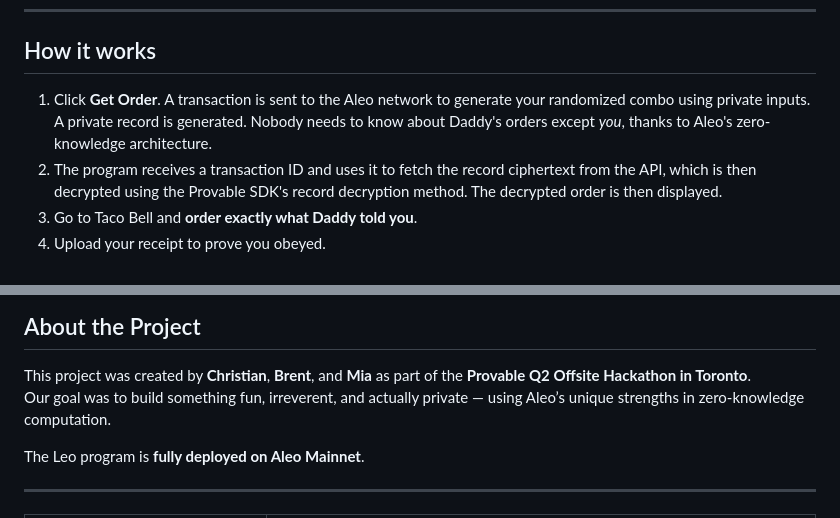
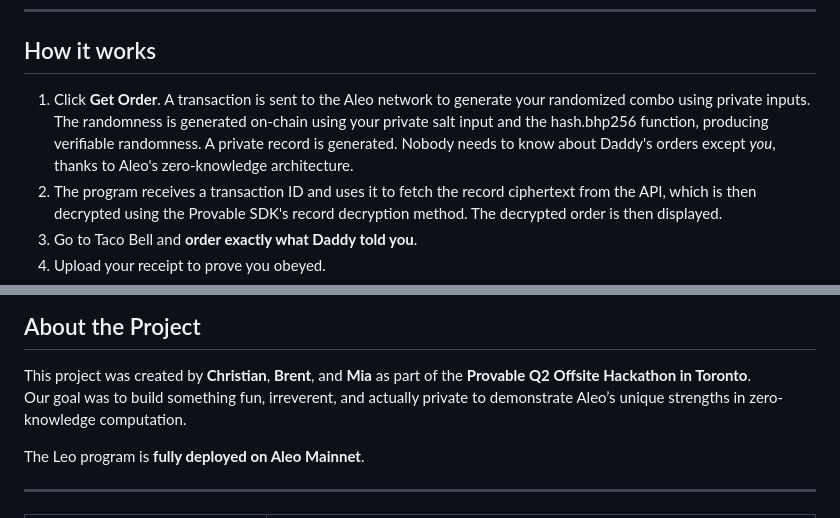
Before and after one commit to christianwwwwwwww/daddys-orders, a Markdown page: README.md, 2 parts joined by grey strips. GitHub-like rendering.

```diff
--- a/README.md
+++ b/README.md
@@ -14,7 +14,7 @@ Check out the program on Aleo Mainnet with Provable's Explorer:
 
 ## How it works
 
-1. Click **Get Order**. A transaction is sent to the Aleo network to generate your randomized combo using private inputs. A private record is generated. Nobody needs to know about Daddy's orders except *you*, thanks to Aleo's zero-knowledge architecture.
+1. Click **Get Order**. A transaction is sent to the Aleo network to generate your randomized combo using private inputs. The randomness is generated on-chain using your private salt input and the hash.bhp256 function, producing verifiable randomness. A private record is generated. Nobody needs to know about Daddy's orders except *you*, thanks to Aleo's zero-knowledge architecture.
 2. The program receives a transaction ID and uses it to fetch the record ciphertext from the API, which is then decrypted using the Provable SDK's record decryption method. The decrypted order is then displayed.
 3. Go to Taco Bell and **order exactly what Daddy told you**.
 4. Upload your receipt to prove you obeyed.
@@ -46,7 +46,7 @@ Check out the program on Aleo Mainnet with Provable's Explorer:
 ## About the Project
 
 This project was created by **Christian**, **Brent**, and **Mia** as part of the **Provable Q2 Offsite Hackathon in Toronto**.
-Our goal was to build something fun, irreverent, and actually private — using Aleo’s unique strengths in zero-knowledge computation.
+Our goal was to build something fun, irreverent, and actually private to demonstrate Aleo’s unique strengths in zero-knowledge computation.
 
 The Leo program is **fully deployed on Aleo Mainnet**.
 
```
